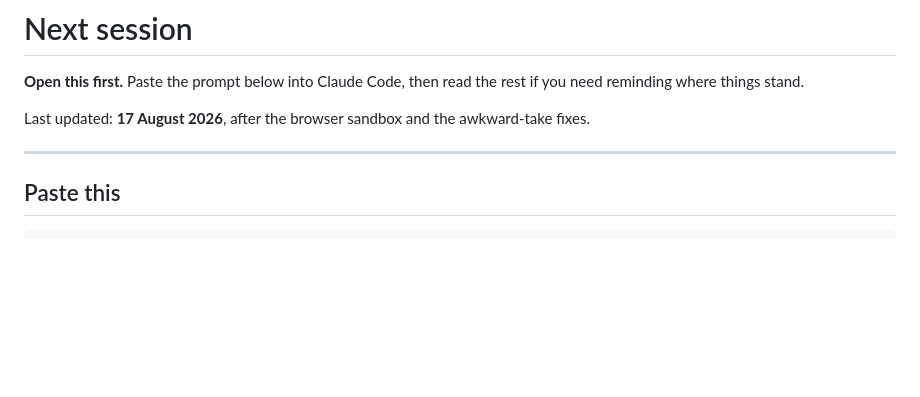
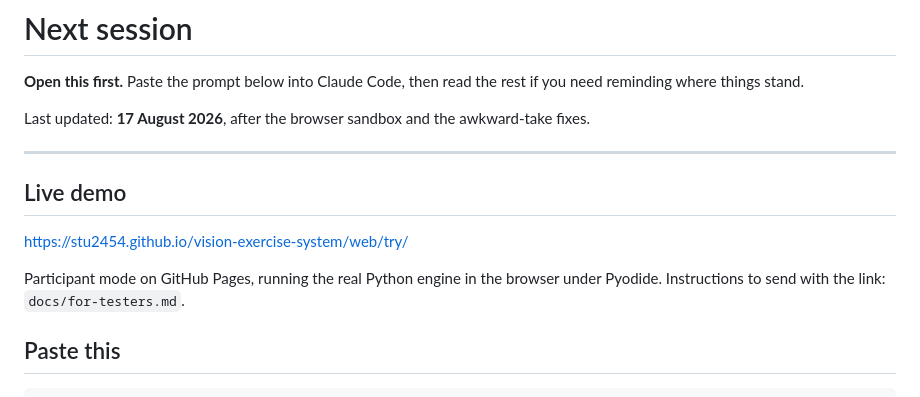
Before and after one commit to stu2454/vision-exercise-system, a Markdown page: NEXT_SESSION.md, the part around the change. GitHub-like rendering; blank space fills up the shorter version.

```diff
--- a/NEXT_SESSION.md
+++ b/NEXT_SESSION.md
@@ -6,6 +6,14 @@ rest if you need reminding where things stand.
 Last updated: **17 August 2026**, after the browser sandbox and the awkward-take fixes.
 
 ---
+
+## Live demo
+
+<https://stu2454.github.io/vision-exercise-system/web/try/>
+
+Participant mode on GitHub Pages, running the real Python engine in the
+browser under Pyodide. Instructions to send with the link:
+`docs/for-testers.md`.
 
 ## Paste this
 
```
Also changed, not shown: docs/for-testers.md (added, +132 -0 lines), web/README.md (+14 -0 lines).
